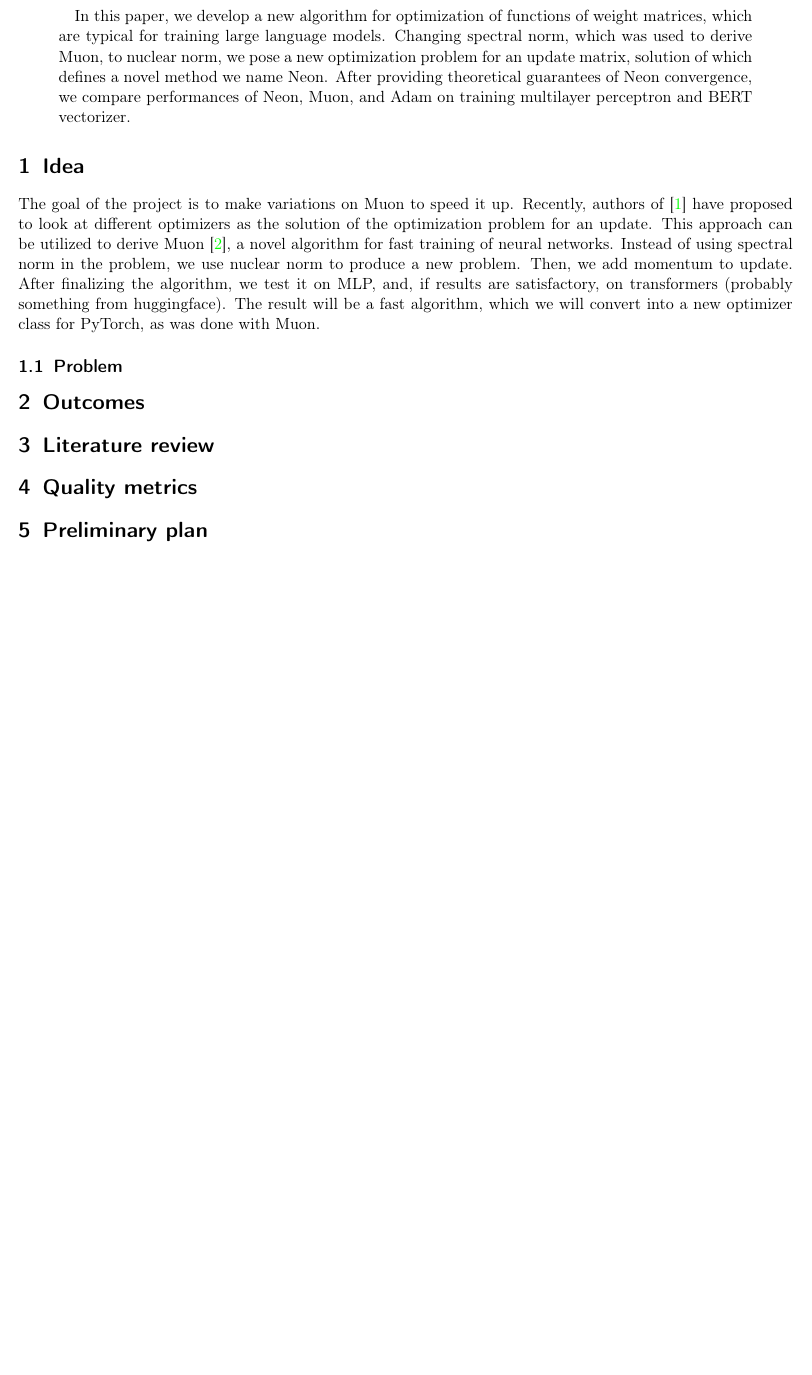
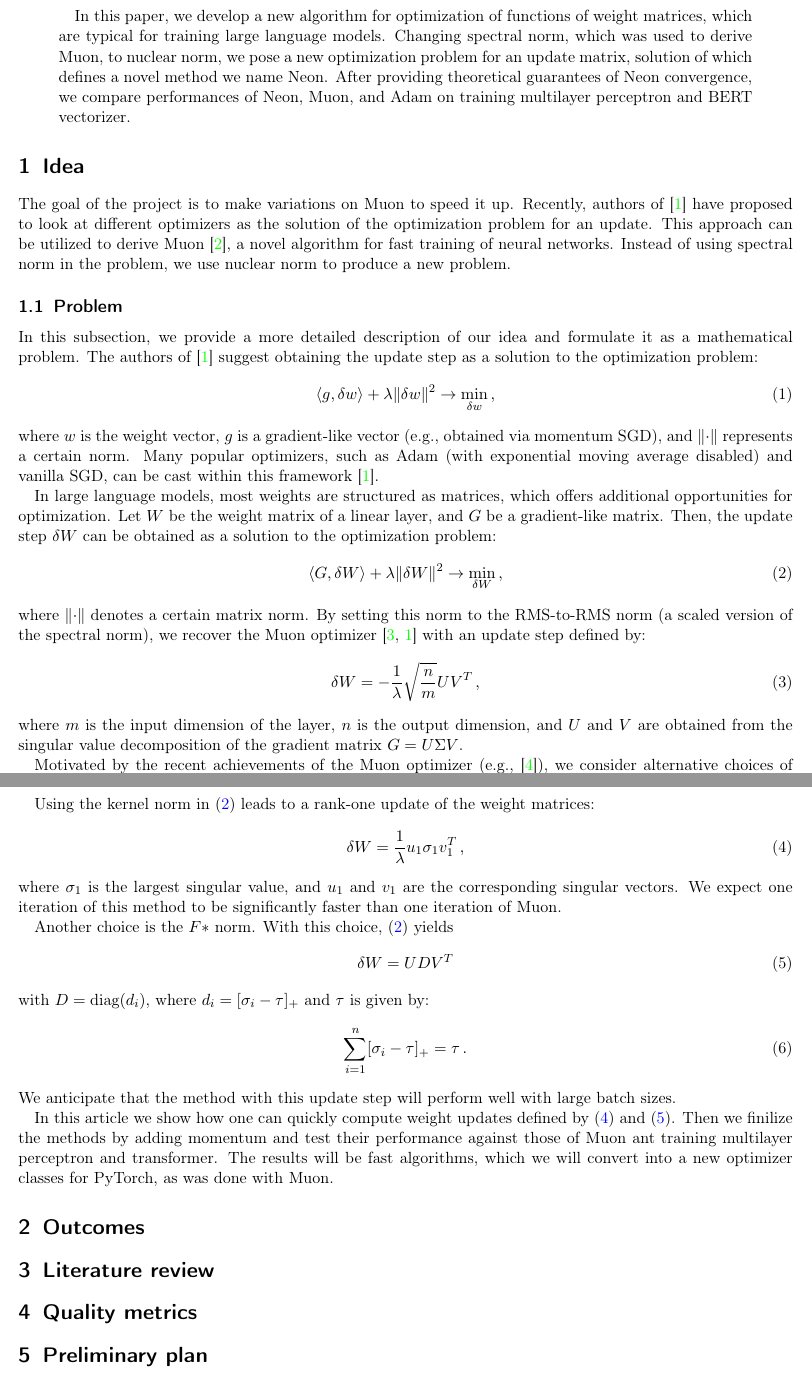
Before and after one commit to alexlegeartis/Neon, a LaTeX paper (article/muon.tex): part of the page before the commit and two parts of pages 1 and 2 of 2 after it, the two joined at a grey line, cut so that both start at the same text, the shorter picture padded with empty space. Compiled offline with pdfLaTeX.

Commit message:
completed the problem subsection

```diff
--- a/article/muon.tex
+++ b/article/muon.tex
@@ -28,6 +28,10 @@ linkcolor = blue]{hyperref}	% нумерование страниц, ссылк
 
 \graphicspath{{./figures/}}
 \usepackage{subcaption}
+
+%custom commands
+\newcommand{\norm}[1]{\Vert{#1}\Vert}
+
 %% ============================================
 %% ================ Info =================
 %% ============================================
@@ -63,9 +67,45 @@ In this paper, we develop a new algorithm for optimization of functions of weigh
 \end{abstract}
 
 \section{Idea}
-The goal of the project is to make variations on Muon to speed it up. Recently, authors of \cite{bernstein2024oldoptimizernewnorm} have proposed to look at different optimizers as the solution of the optimization problem for an update. This approach can be utilized to derive Muon \cite{jordan2024muon}, a novel algorithm for fast training of neural networks. Instead of using spectral norm in the problem, we use nuclear norm to produce a new problem. Then, we add momentum to update. After finalizing the algorithm, we test it on MLP, and, if results are satisfactory, on transformers (probably something from huggingface). The result will be a fast algorithm, which we will convert into a new optimizer class for PyTorch, as was done with Muon.
+The goal of the project is to make variations on Muon to speed it up. Recently, authors of \cite{bernstein2024oldoptimizernewnorm} have proposed to look at different optimizers as the solution of the optimization problem for an update. This approach can be utilized to derive Muon \cite{jordan2024muon}, a novel algorithm for fast training of neural networks. Instead of using spectral norm in the problem, we use nuclear norm to produce a new problem. %Then, we add momentum to update. After finalizing the algorithm, we test it on MLP, and, if results are satisfactory, on transformers (probably something from huggingface). The result will be a fast algorithm, which we will convert into a new optimizer class for PyTorch, as was done with Muon.%
 
 \subsection{Problem}
+
+In this subsection, we provide a more detailed description of our idea and formulate it as a mathematical problem. The authors of \cite{bernstein2024oldoptimizernewnorm} suggest obtaining the update step as a solution to the optimization problem:
+\begin{equation}
+    \langle g, \delta w \rangle + \lambda \norm{\delta w}^2 \to \min_{\delta w}\,,
+\end{equation}
+where $w$ is the weight vector, $g$ is a gradient-like vector (e.g., obtained via momentum SGD), and $\norm{\cdot}$ represents a certain norm. Many popular optimizers, such as Adam (with exponential moving average disabled) and vanilla SGD, can be cast within this framework \cite{bernstein2024oldoptimizernewnorm}.
+
+In large language models, most weights are structured as matrices, which offers additional opportunities for optimization. Let $W$ be the weight matrix of a linear layer, and $G$ be a gradient-like matrix. Then, the update step $\delta W$ can be obtained as a solution to the optimization problem:
+\begin{equation}\label{eqn:opt_problem_mat}
+  \langle G, \delta W \rangle + \lambda \norm{\delta W}^2 \to \min_{\delta W}\,,
+\end{equation}
+where $\norm{\cdot}$ denotes a certain matrix norm. By setting this norm to the RMS-to-RMS norm (a scaled version of the spectral norm), we recover the Muon optimizer \cite{bernstein2025deriving, bernstein2024oldoptimizernewnorm} with an update step defined by:
+\begin{equation}
+\delta W = - \frac{1}{\lambda}\sqrt{\frac{n}{m}}UV^T\,,
+\end{equation}
+where $m$ is the input dimension of the layer, $n$ is the output dimension, and $U$ and $V$ are obtained from the singular value decomposition of the gradient matrix $G = U \Sigma V$.
+
+Motivated by the recent achievements of the Muon optimizer (e.g., \cite{liu2025muon}), we consider alternative choices of norms, specifically the kernel norm $\norm{\cdot}_*$ and a custom $F*$ norm, given by $\norm{X}_{F*}^2 = (\norm{X}_F + \norm{X}_*)/2$, where $\norm{\cdot}_F$ denotes the Frobenius norm.
+
+Using the kernel norm in \eqref{eqn:opt_problem_mat} leads to a rank-one update of the weight matrices:
+\begin{equation}\label{eqn:update_star}
+  \delta W = \frac{1}{\lambda} u_1 \sigma_1 v_1^T\,,
+\end{equation}
+where $\sigma_1$ is the largest singular value, and $u_1$ and $v_1$ are the corresponding singular vectors. We expect one iteration of this method to be significantly faster than one iteration of Muon.
+
+Another choice is the $F*$ norm. With this choice, \eqref{eqn:opt_problem_mat} yields
+\begin{equation}\label{eqn:update_F_star}
+\delta W = UDV^T
+\end{equation}
+with $D = \text{diag}(d_i)$, where $d_i = [\sigma_i - \tau]_+$ and $\tau$ is given by:
+\begin{equation}
+    \sum_{i=1}^n [\sigma_i - \tau]_+ = \tau\,.
+\end{equation}
+We anticipate that the method with this update step will perform well with large batch sizes.
+
+In this article we show how one can quickly compute weight updates defined by \eqref{eqn:update_star} and \eqref{eqn:update_F_star}. Then we finilize the methods by adding momentum and test their performance against those of Muon ant training multilayer perceptron and transformer. The results will be fast algorithms, which we will convert into a new optimizer classes for PyTorch, as was done with Muon.
 
 \section{Outcomes}
 
```
Also changed, not shown: article/muon.bib (+14 -0 lines), article/muon.pdf.
